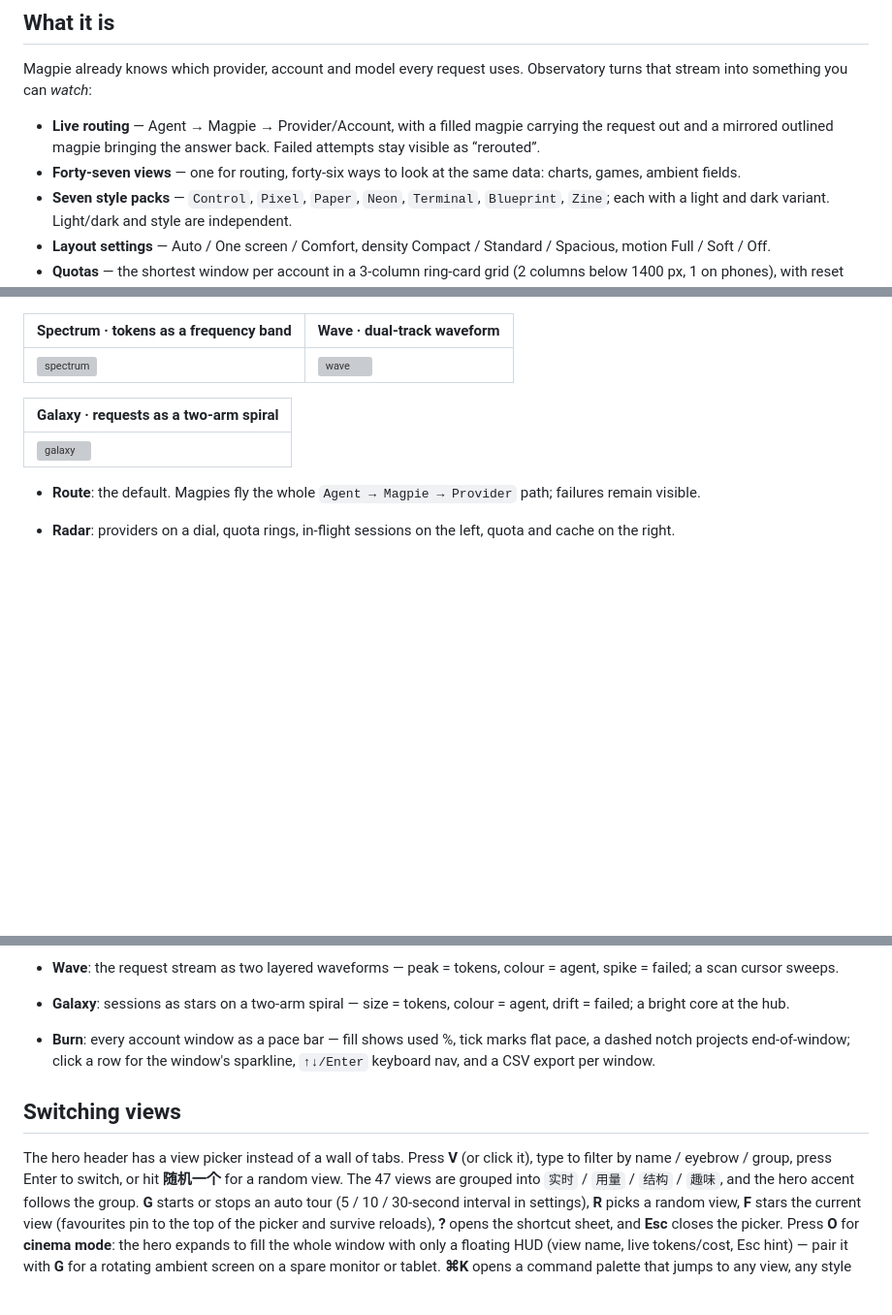
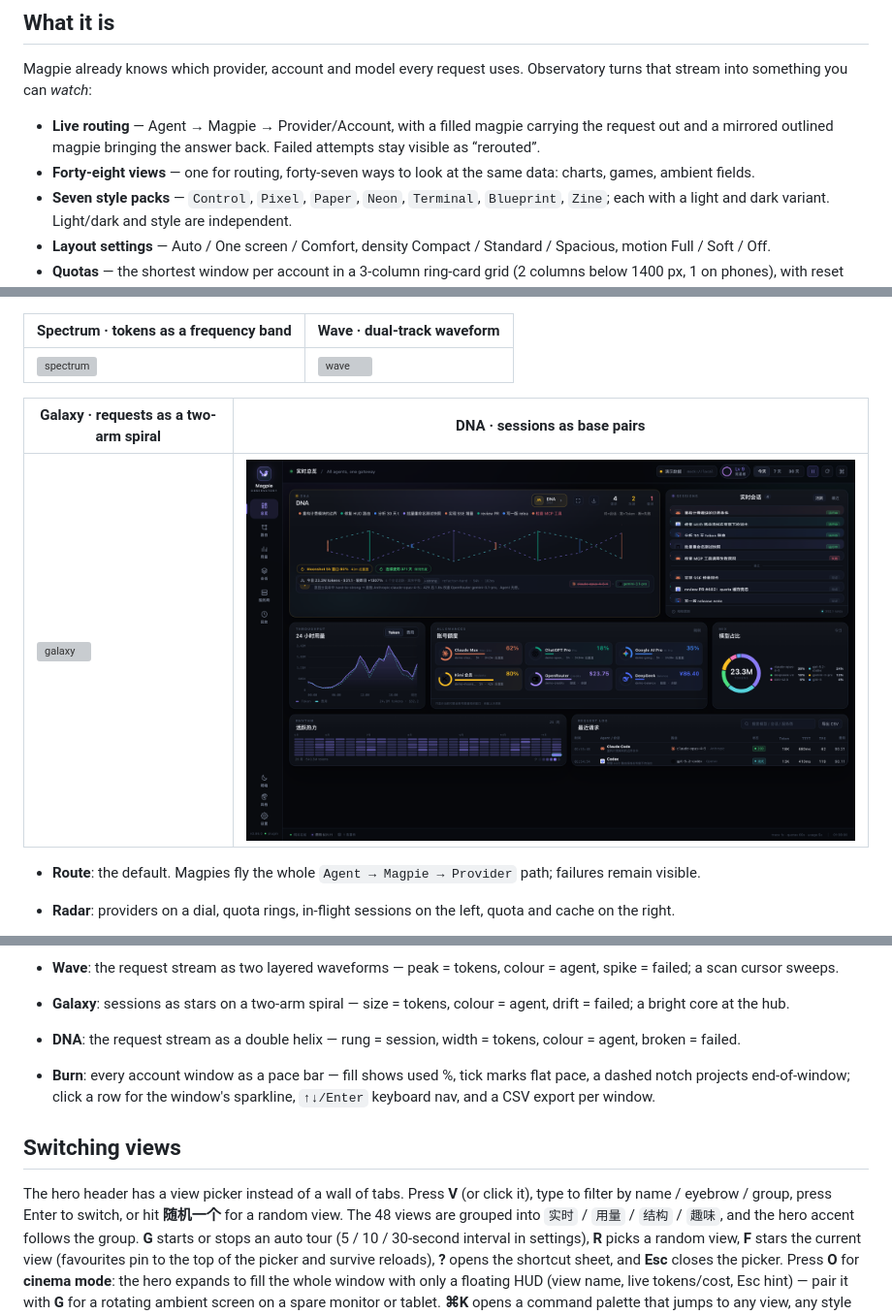
Before and after one commit to JohnWangggg/magpie-observatory, a Markdown page: README.md, 3 parts joined by grey strips. Shown at 97% size. Rendered like a GitHub page; pictures changed too: docs/mode-dna.png (added); blank space fills up the shorter version; grey boxes are pictures that could not be loaded.

```diff
--- a/README.md
+++ b/README.md
@@ -16,7 +16,7 @@ Observatory turns that stream into something you can *watch*:
 - **Live routing** — Agent → Magpie → Provider/Account, with a filled magpie
   carrying the request out and a mirrored outlined magpie bringing the answer
   back. Failed attempts stay visible as “rerouted”.
-- **Forty-seven views** — one for routing, forty-six ways to look at the
+- **Forty-eight views** — one for routing, forty-seven ways to look at the
   same data: charts, games, ambient fields.
 - **Seven style packs** — `Control`, `Pixel`, `Paper`, `Neon`, `Terminal`,
   `Blueprint`, `Zine`; each with a light and dark variant. Light/dark and
@@ -220,9 +220,9 @@ The preview is for development only; the plugin uses the same service internally
 | --- | --- |
 | ![spectrum](docs/mode-spectrum.png) | ![wave](docs/mode-wave.png) |
 
-| Galaxy · requests as a two-arm spiral |
-| --- |
-| ![galaxy](docs/mode-galaxy.png) |
+| Galaxy · requests as a two-arm spiral | DNA · sessions as base pairs |
+| --- | --- |
+| ![galaxy](docs/mode-galaxy.png) | ![dna](docs/mode-dna.png) |
 
 - **Route**: the default. Magpies fly the whole `Agent → Magpie → Provider`
   path; failures remain visible.
@@ -324,6 +324,8 @@ The preview is for development only; the plugin uses the same service internally
   colour = agent, spike = failed; a scan cursor sweeps.
 - **Galaxy**: sessions as stars on a two-arm spiral — size = tokens,
   colour = agent, drift = failed; a bright core at the hub.
+- **DNA**: the request stream as a double helix — rung = session,
+  width = tokens, colour = agent, broken = failed.
 
 - **Burn**: every account window as a pace bar — fill shows used %, tick
   marks flat pace, a dashed notch projects end-of-window; click a row for the
@@ -333,7 +335,7 @@ The preview is for development only; the plugin uses the same service internally
 
 The hero header has a view picker instead of a wall of tabs. Press **V** (or
 click it), type to filter by name / eyebrow / group, press Enter to switch, or
-hit **随机一个** for a random view. The 47 views are grouped into
+hit **随机一个** for a random view. The 48 views are grouped into
 `实时` / `用量` / `结构` / `趣味`, and the hero accent follows the group.
 **G** starts or stops an auto tour (5 / 10 / 30-second interval in settings),
 **R** picks a random view, **F** stars the current view (favourites pin to the
```
Also changed, not shown: other parts of README.md (+1 -1 lines), README.zh-CN.md (+9 -7 lines), docs/roadmap-2026q4.md (+9 -0 lines), 6 other files.
